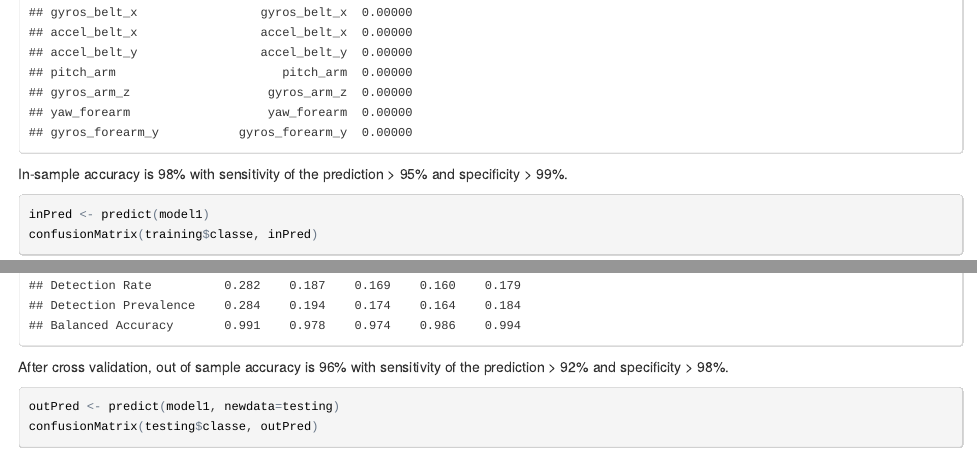
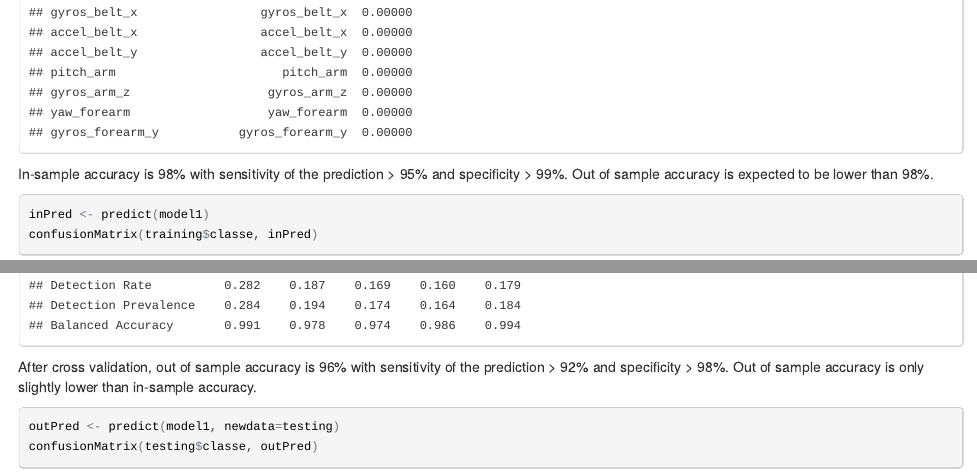
Before and after one commit to Robodoc88/Practical-Machine-Learning, an R Markdown document (pml.rmd): the page in a window 1100 px wide, from 5390 px down, and a second part further down, joined at a grey line. The pictures show the output file pml.html that the author committed with the source, opened offline.

Commit message:
Final commit
Final submission to the peer assignment

````diff
--- a/pml.rmd
+++ b/pml.rmd
@@ -1,3 +1,6 @@
+---
+output: pdf_document
+---
 ##Peer Assessment: Prediction of Dumbbell Lifting with Data from Acceleratometers
 **Date:** August 21, 2014
 **Author:** Michael W. Lee
@@ -56,13 +59,14 @@ The relative influence of the variables are listed below.  `roll_belt`, `pitch_f
 summary(model1)
 ```
 
-In-sample accuracy is 98% with sensitivity of the prediction > 95% and specificity > 99%.
+In-sample accuracy is 98% with sensitivity of the prediction > 95% and specificity > 99%. Out of sample accuracy is expected to be lower than 98%.
 ```{r in_sample, echo=TRUE, cache=TRUE}
 inPred <- predict(model1)
 confusionMatrix(training$classe, inPred)
 ```
 
-After cross validation, out of sample accuracy is 96% with sensitivity of the prediction > 92% and specificity > 98%.
+After cross validation, out of sample accuracy is 96% with sensitivity of the prediction > 92% and specificity > 98%.  Out of sample accuracy is only slightly lower than in-sample accuracy.
+
 ```{r out_sample, echo=TRUE, cache=TRUE}
 outPred <- predict(model1, newdata=testing)
 confusionMatrix(testing$classe, outPred)
````
Also changed, not shown: pml.html, pml.pdf (added), pml.rmd (2 more changed lines).
